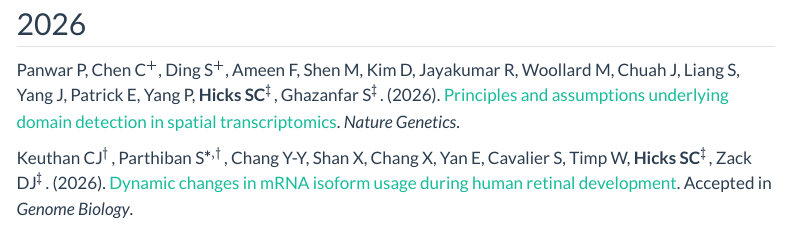
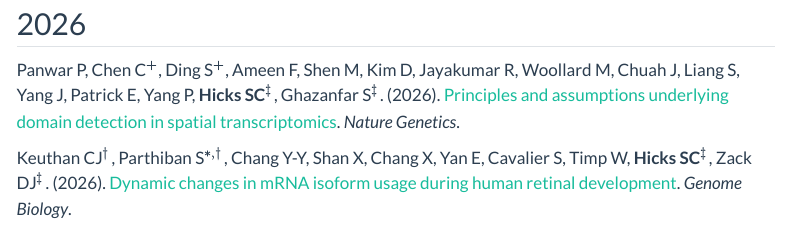
Before and after one commit to stephaniehicks/stephaniehicks.github.io, a Quarto document (publications.qmd): the page in a window 1100 px wide, from 2090 px down. Rendered offline with R 4.5, knitr and Pandoc in place of Quarto, with nearby package versions; menus at the side of the page are left out.

```diff
--- a/publications.qmd
+++ b/publications.qmd
@@ -64,7 +64,7 @@
 
 Panwar P, Chen C$^{+}$, Ding S$^{+}$, Ameen F, Shen M, Kim D, Jayakumar R, Woollard M, Chuah J, Liang S, Yang J, Patrick E, Yang P, **Hicks SC**$^\ddagger$, Ghazanfar S$^\ddagger$. (2026). [Principles and assumptions underlying domain detection in spatial transcriptomics](https://doi.org/10.1038/s41588-026-02812-7). *Nature Genetics*.
 
-Keuthan CJ$^{\dagger}$, Parthiban S$^{*,\dagger}$, Chang Y-Y, Shan X, Chang X, Yan E, Cavalier S, Timp W, **Hicks SC**$^\ddagger$, Zack DJ$^\ddagger$. (2026). [Dynamic changes in mRNA isoform usage during human retinal development](https://doi.org/10.1101/2025.11.26.689062). Accepted in *Genome Biology*.
+Keuthan CJ$^{\dagger}$, Parthiban S$^{*,\dagger}$, Chang Y-Y, Shan X, Chang X, Yan E, Cavalier S, Timp W, **Hicks SC**$^\ddagger$, Zack DJ$^\ddagger$. (2026). [Dynamic changes in mRNA isoform usage during human retinal development](https://doi.org/10.1186/s13059-026-04354-x). *Genome Biology*.
 
 Kim J, **Hicks SC**, Maynard K, Pavlidis P$\ddagger$, Ciernia AV$\ddagger$. (2026). [Spatially-resolved integration of microglia morphological diversity and gene expression using Visium with protein co-detection](https://doi.org/10.64898/2026.06.05.730425). Accepted in *GEN Biotechnology*.
 
```
